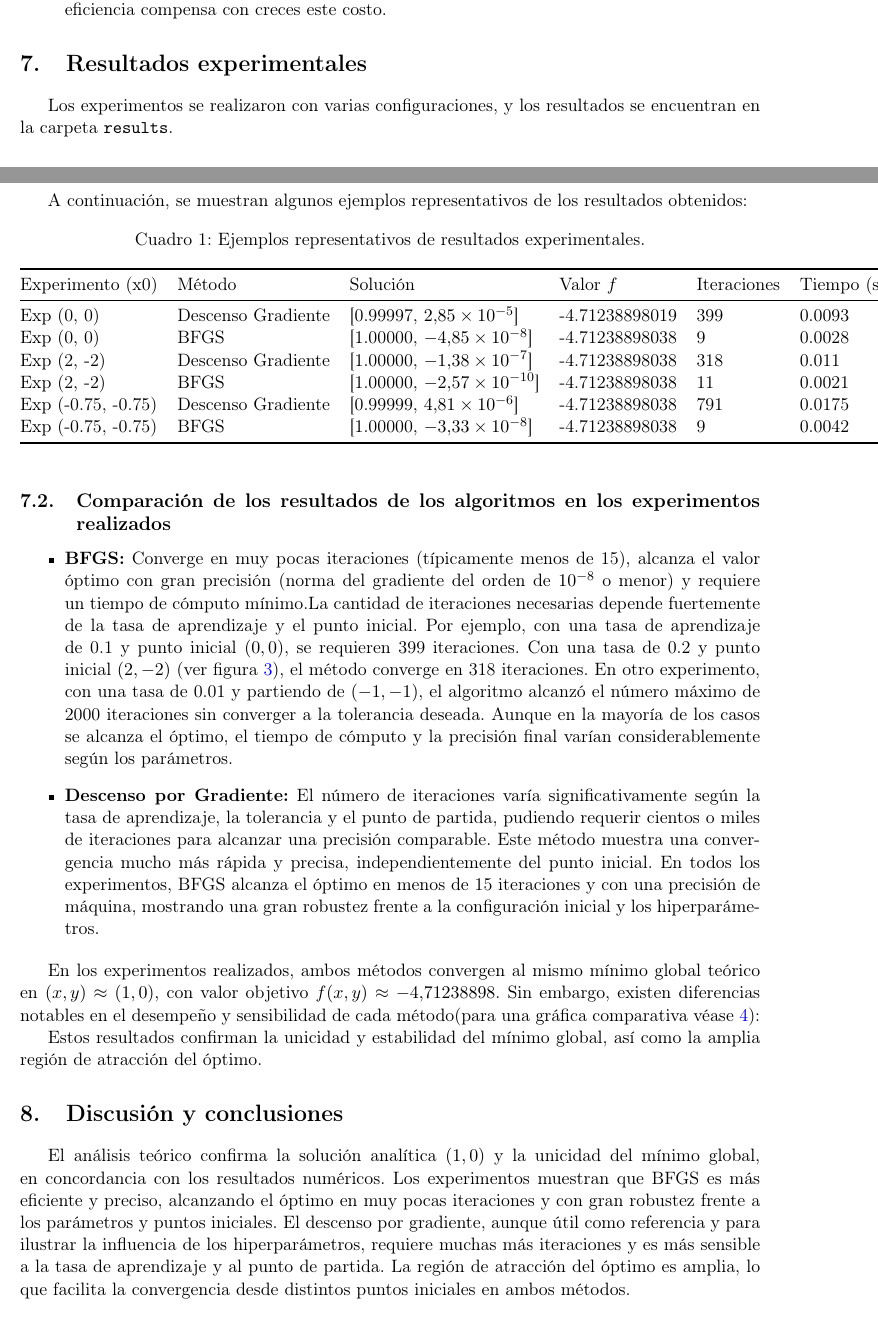
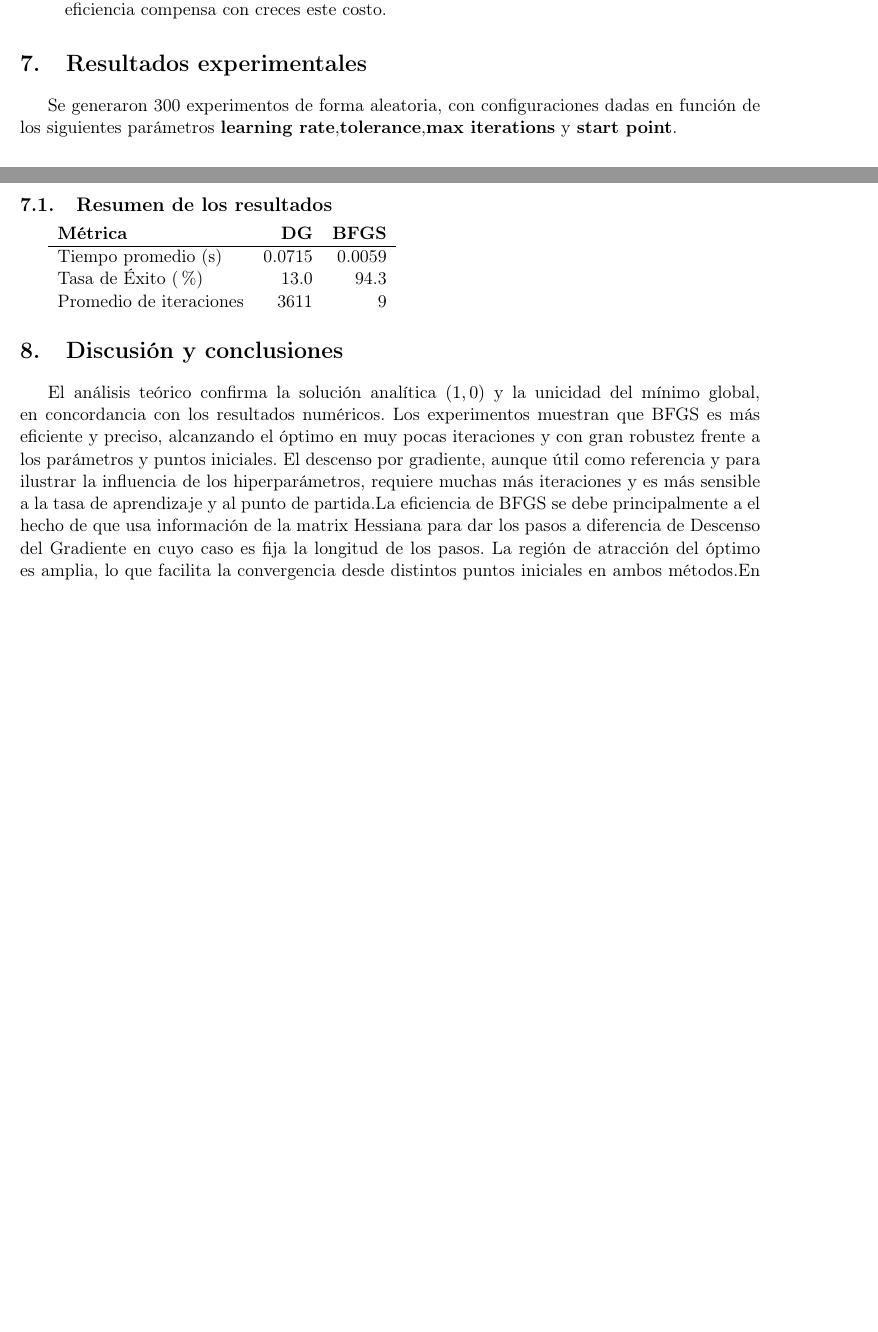
Before and after one commit to crackbandicoot-dot/Optimization-Project, a LaTeX document (Informe.tex): two parts of pages 5 and 6 of 8 before the commit and two parts of pages 5 and 6 of 7 after it, joined at a grey line, cut so that both start at the same text, the shorter picture padded with empty space. Compiled offline with pdfLaTeX.

Commit message:
Feat: Added script for generating experiments,a 300 experiments, and other stuff

```diff
--- a/Informe.tex
+++ b/Informe.tex
@@ -1,7 +1,7 @@
 \documentclass[11pt]{article}
 
 % --- PAQUETES DE PREÁMBULO ---
-
+\usepackage{url}
 % Codificación y fuentes
 \usepackage[utf8]{inputenc}
 \usepackage[T1]{fontenc}
@@ -241,33 +241,9 @@ Donde:
 
 \section{Resultados experimentales}
 
-Los experimentos se realizaron con varias configuraciones, y los resultados se encuentran en la carpeta \texttt{results}.
+Se generaron 300 experimentos de forma aleatoria, con configuraciones dadas en función de los siguientes parámetros \textbf{learning rate},\textbf{tolerance},\textbf{max iterations} y
+\textbf{start point}.
+
 
 \subsection{Resumen de los resultados}
-A continuación, se muestran algunos ejemplos representativos de los resultados obtenidos:
 
-\begin{table}[htbp]
-    \centering
-    \caption{Ejemplos representativos de resultados experimentales.}
-    \label{tab:results_exp}
-    \begin{tabular}{@{}llllll@{}}
-        \toprule
-        Experimento (x0) & Método & Solución & Valor $f$ & Iteraciones & Tiempo (s) \\
-        \midrule
-        Exp (0, 0) & Descenso Gradiente & [0.99997, $2.85 \times 10^{-5}$] & -4.71238898019 & 399 & 0.0093 \\
-        Exp (0, 0) & BFGS & [1.00000, $-4.85 \times 10^{-8}$] & -4.71238898038 & 9 & 0.0028 \\
-        Exp (2, -2) & Descenso Gradiente & [1.00000, $-1.38 \times 10^{-7}$] & -4.71238898038 & 318 & 0.011 \\
-        Exp (2, -2) & BFGS & [1.00000, $-2.57 \times 10^{-10}$] & -4.71238898038 & 11 & 0.0021 \\
-        Exp (-0.75, -0.75) & Descenso Gradiente & [0.99999, $4.81 \times 10^{-6}$] & -4.71238898038 & 791 & 0.0175 \\
-        Exp (-0.75, -0.75) & BFGS & [1.00000, $-3.33 \times 10^{-8}$] & -4.71238898038 & 9 & 0.0042 \\
-        \bottomrule
-    \end{tabular}
-\end{table}
-\subsection{Comparación de los resultados de los algoritmos en los experimentos realizados}
-\begin{itemize}
-    \item \textbf{BFGS:} Converge en muy pocas iteraciones (típicamente menos de 15), alcanza el valor óptimo con gran precisión (norma del gradiente del orden de $10^{-8}$ o menor) y requiere un tiempo de cómputo mínimo.La cantidad de iteraciones necesarias depende fuertemente de la tasa de aprendizaje y el punto inicial. Por ejemplo, con una tasa de aprendizaje de 0.1 y punto inicial $(0,0)$, se requieren 399 iteraciones. Con una tasa de 0.2 y punto inicial $(2,-2)$ (ver figura \ref{fig:experimt_5}), el método converge en 318 iteraciones. En otro experimento, con una tasa de 0.01 y partiendo de $(-1, -1)$, el algoritmo alcanzó el número máximo de 2000 iteraciones sin converger a la tolerancia deseada. Aunque en la mayoría de los casos se alcanza el óptimo, el tiempo de cómputo y la precisión final varían considerablemente según los parámetros.
-    \item \textbf{Descenso por Gradiente:} El número de iteraciones varía significativamente según la tasa de aprendizaje, la tolerancia y el punto de partida, pudiendo requerir cientos o miles de iteraciones para alcanzar una precisión comparable. Este método muestra una convergencia mucho más rápida y precisa, independientemente del punto inicial. En todos los experimentos, BFGS alcanza el óptimo en menos de 15 iteraciones y con una precisión de máquina, mostrando una gran robustez frente a la configuración inicial y los hiperparámetros.
-\end{itemize}
-
-
-En los experimentos realizados, ambos métodos convergen al mismo mínimo global teórico en $(x, y) \approx (1, 0)$, con valor objetivo $f(x, y) \approx -4.71238898$. Sin embargo, existen diferencias notables en el desempeño y sensibilidad de cada método(para una gráfica comparativa véase \ref{fig:iter_runtime_compare}):
@@ -279,11 +250,14 @@ En los experimentos realizados, ambos métodos convergen al mismo mínimo global
-    \label{fig:experimt_5}
-\end{figure}
-
-Estos resultados confirman la unicidad y estabilidad del mínimo global, así como la amplia región de atracción del óptimo.
+\begin{tabular}{l r r}
+\textbf{Métrica} & \textbf{DG} & \textbf{BFGS} \\
+\hline
+Tiempo promedio (s) & 0.0715 & 0.0059 \\
+Tasa de Éxito (\%) & 13.0 & 94.3 \\
+Promedio de iteraciones & 3611 & 9 \\
+\end{tabular}
 
 \section{Discusión y conclusiones}
 
-El análisis teórico confirma la solución analítica $(1,0)$ y la unicidad del mínimo global, en concordancia con los resultados numéricos. Los experimentos muestran que BFGS es más eficiente y preciso, alcanzando el óptimo en muy pocas iteraciones y con gran robustez frente a los parámetros y puntos iniciales. El descenso por gradiente, aunque útil como referencia y para ilustrar la influencia de los hiperparámetros, requiere muchas más iteraciones y es más sensible a la tasa de aprendizaje y al punto de partida. La región de atracción del óptimo es amplia, lo que facilita la convergencia desde distintos puntos iniciales en ambos métodos.
+El análisis teórico confirma la solución analítica $(1,0)$ y la unicidad del mínimo global, en concordancia con los resultados numéricos. Los experimentos muestran que BFGS es más eficiente y preciso, alcanzando el óptimo en muy pocas iteraciones y con gran robustez frente a los parámetros y puntos iniciales. El descenso por gradiente, aunque útil como referencia y para ilustrar la influencia de los hiperparámetros, requiere muchas más iteraciones y es más sensible a la tasa de aprendizaje y al punto de partida.La eficiencia de BFGS se debe principalmente a el hecho de que usa información de la matrix Hessiana para dar los pasos a diferencia de Descenso del Gradiente en cuyo caso es fija la longitud de los pasos. La región de atracción del óptimo es amplia, lo que facilita la convergencia desde distintos puntos iniciales en ambos métodos.En la mayoría de los experimentos el algoritmo de Descenso por Gradiente no llega a converger a solución, todo parece indicar que se debe a que requiere una gran cantidad de iteraciones para ello, y muchas veces el parametro \textbf{max iterations} tiene un valor demasiado bajo de forma que no llega a converger.
 
 \section{Comparativa de los métodos}
 
```
Also changed, not shown: Assets/iterations_runtime_comparative.png, Informe.pdf, Informe.tex (7 more changed lines), 6 other files.
